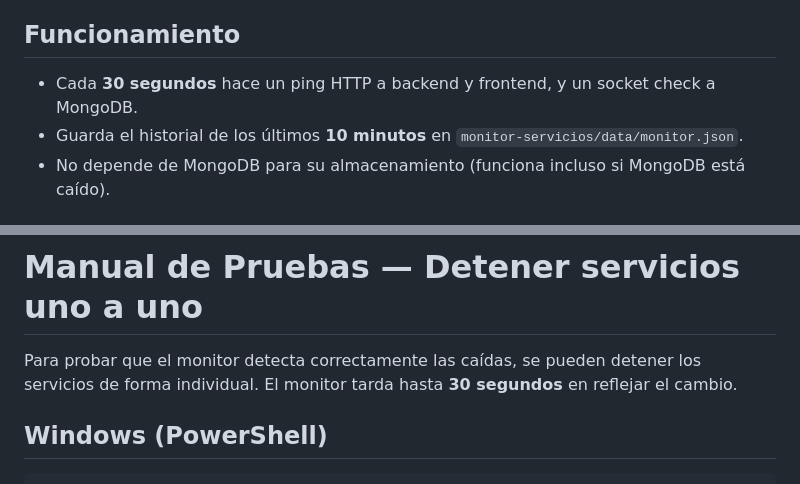
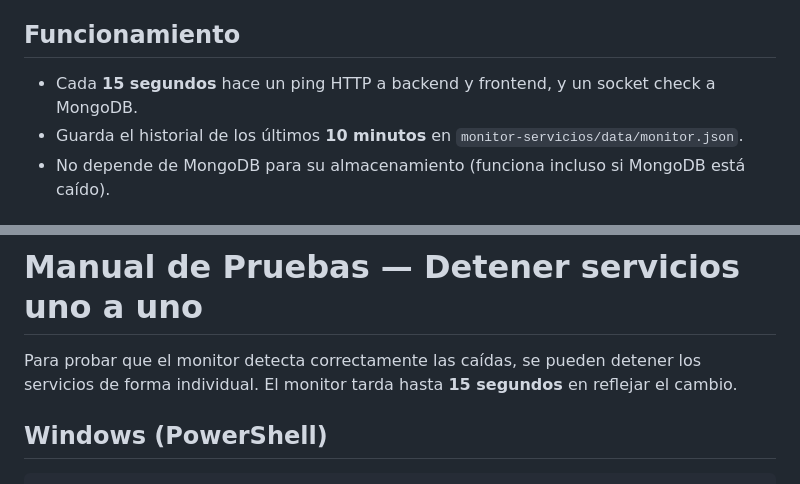
Before and after one commit to aszdev1/Proyecto-Final-SO2-Grupo1, a Markdown page: README.md, 2 parts joined by grey strips. GitHub-like rendering.

```diff
--- a/README.md
+++ b/README.md
@@ -694,7 +694,7 @@ Servicio que verifica periódicamente el estado de los 3 contenedores (backend,
 
 ## Funcionamiento
 
-- Cada **30 segundos** hace un ping HTTP a backend y frontend, y un socket check a MongoDB.
+- Cada **15 segundos** hace un ping HTTP a backend y frontend, y un socket check a MongoDB.
 - Guarda el historial de los últimos **10 minutos** en `monitor-servicios/data/monitor.json`.
 - No depende de MongoDB para su almacenamiento (funciona incluso si MongoDB está caído).
 
@@ -727,7 +727,7 @@ GET /api/monitor/stats        → Estadísticas de uptime
 
 # Manual de Pruebas — Detener servicios uno a uno
 
-Para probar que el monitor detecta correctamente las caídas, se pueden detener los servicios de forma individual. El monitor tarda hasta **30 segundos** en reflejar el cambio.
+Para probar que el monitor detecta correctamente las caídas, se pueden detener los servicios de forma individual. El monitor tarda hasta **15 segundos** en reflejar el cambio.
 
 ## Windows (PowerShell)
 
```
